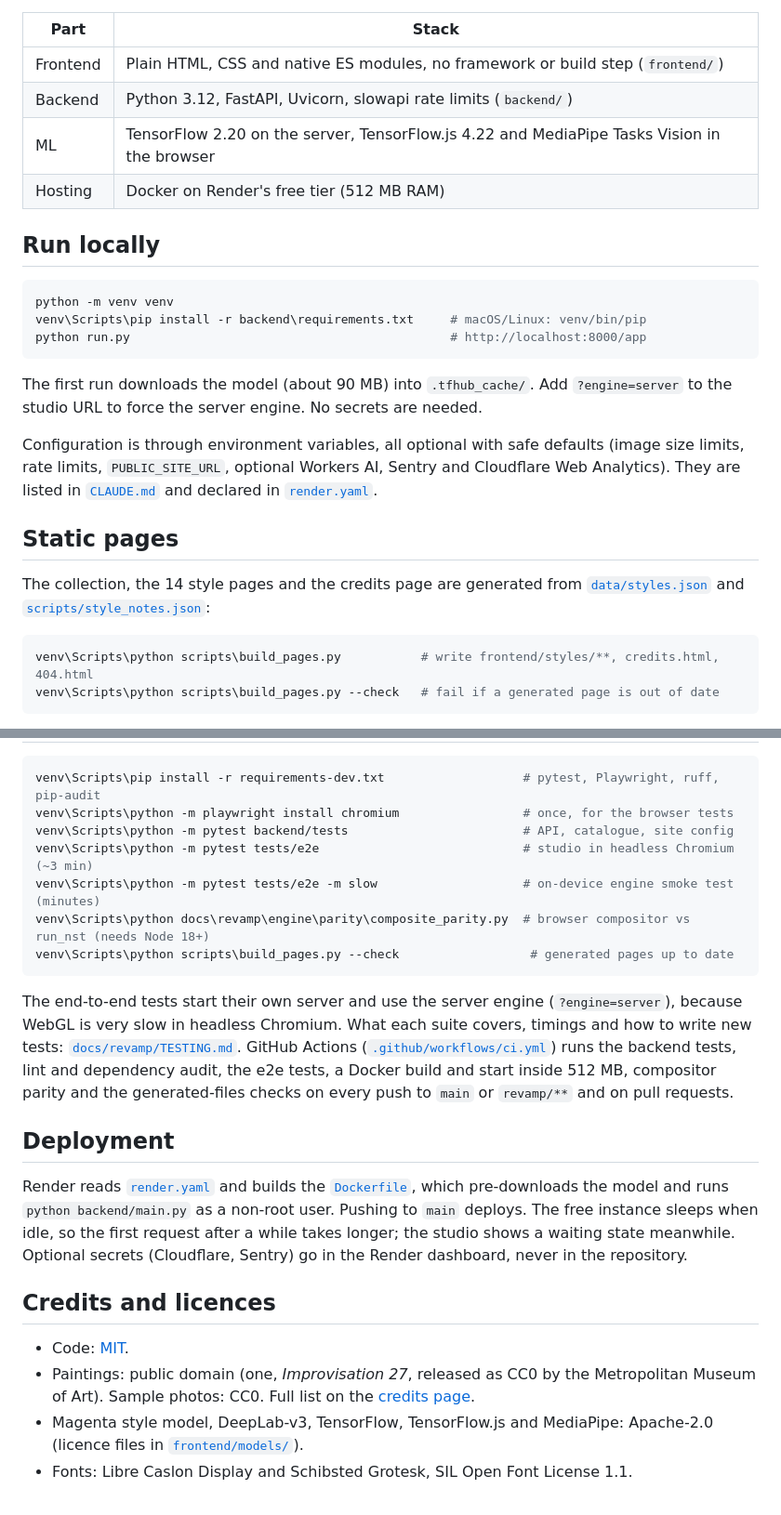
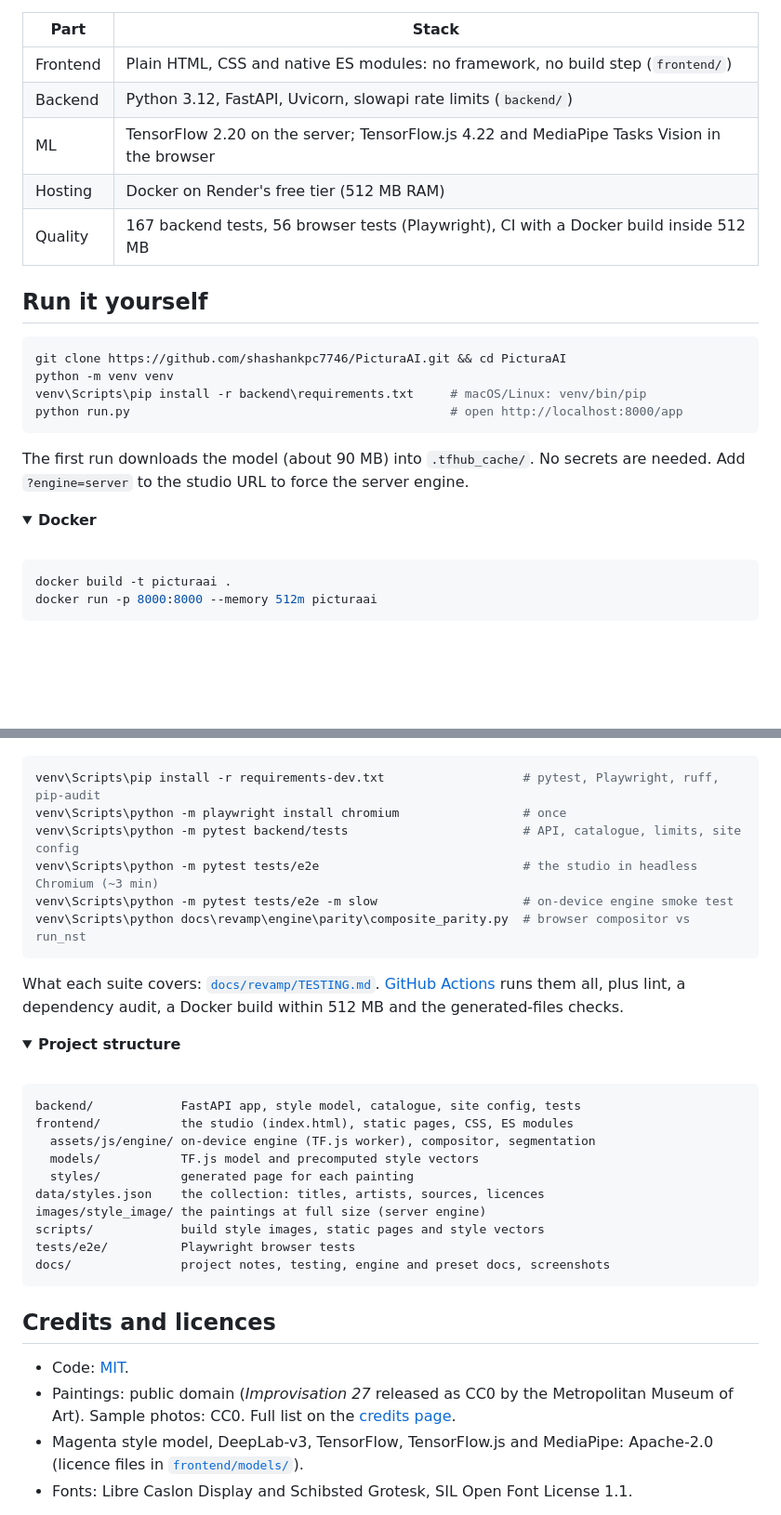
Before and after one commit to shashankpc7746/PicturaAI, a Markdown page: README.md, 2 parts joined by grey strips. Shown at 93% size. GitHub-like rendering; folded sections open; blank space fills up the shorter version.

````diff
--- a/README.md
+++ b/README.md
@@ -66,34 +146,29 @@ Both engines run the same model: Google Magenta's
 
 | Part | Stack |
 |---|---|
-| Frontend | Plain HTML, CSS and native ES modules, no framework or build step (`frontend/`) |
+| Frontend | Plain HTML, CSS and native ES modules: no framework, no build step (`frontend/`) |
 | Backend | Python 3.12, FastAPI, Uvicorn, slowapi rate limits (`backend/`) |
-| ML | TensorFlow 2.20 on the server, TensorFlow.js 4.22 and MediaPipe Tasks Vision in the browser |
+| ML | TensorFlow 2.20 on the server; TensorFlow.js 4.22 and MediaPipe Tasks Vision in the browser |
 | Hosting | Docker on Render's free tier (512 MB RAM) |
+| Quality | 167 backend tests, 56 browser tests (Playwright), CI with a Docker build inside 512 MB |
 
-## Run locally
+## Run it yourself
 
 ```bash
+git clone https://github.com/shashankpc7746/PicturaAI.git && cd PicturaAI
 python -m venv venv
 venv\Scripts\pip install -r backend\requirements.txt     # macOS/Linux: venv/bin/pip
-python run.py                                            # http://localhost:8000/app
+python run.py                                            # open http://localhost:8000/app
 ```
 
-The first run downloads the model (about 90 MB) into `.tfhub_cache/`. Add
-`?engine=server` to the studio URL to force the server engine. No secrets are needed.
+The first run downloads the model (about 90 MB) into `.tfhub_cache/`. No secrets are
+needed. Add `?engine=server` to the studio URL to force the server engine.
 
-Configuration is through environment variables, all optional with safe defaults
-(image size limits, rate limits, `PUBLIC_SITE_URL`, optional Workers AI, Sentry and
-Cloudflare Web Analytics). They are listed in [`CLAUDE.md`](CLAUDE.md#environment-variables-all-optional-defaults-in-code)
-and declared in [`render.yaml`](render.yaml).
-
-## Static pages
-
-The collection, the 14 style pages and the credits page are generated from
-[`data/styles.json`](data/styles.json) and
-[`scripts/style_notes.json`](scripts/style_notes.json):
+<details>
+<summary><b>Docker</b></summary>
+<br>
 
 ```bash
-venv\Scripts\python scripts\build_pages.py           # write frontend/styles/**, credits.html, 404.html
-venv\Scripts\python scripts\build_pages.py --check   # fail if a generated page is out of date
+docker build -t picturaai .
+docker run -p 8000:8000 --memory 512m picturaai
 ```
@@ -105,38 +206,43 @@ markers; the script keeps their header, footer and meta tags in step with the re
 
 ```bash
 venv\Scripts\pip install -r requirements-dev.txt                   # pytest, Playwright, ruff, pip-audit
-venv\Scripts\python -m playwright install chromium                 # once, for the browser tests
-venv\Scripts\python -m pytest backend/tests                        # API, catalogue, site config
-venv\Scripts\python -m pytest tests/e2e                            # studio in headless Chromium (~3 min)
-venv\Scripts\python -m pytest tests/e2e -m slow                    # on-device engine smoke test (minutes)
-venv\Scripts\python docs\revamp\engine\parity\composite_parity.py  # browser compositor vs run_nst (needs Node 18+)
-venv\Scripts\python scripts\build_pages.py --check                  # generated pages up to date
+venv\Scripts\python -m playwright install chromium                 # once
+venv\Scripts\python -m pytest backend/tests                        # API, catalogue, limits, site config
+venv\Scripts\python -m pytest tests/e2e                            # the studio in headless Chromium (~3 min)
+venv\Scripts\python -m pytest tests/e2e -m slow                    # on-device engine smoke test
+venv\Scripts\python docs\revamp\engine\parity\composite_parity.py  # browser compositor vs run_nst
 ```
 
-The end-to-end tests start their own server and use the server engine
-(`?engine=server`), because WebGL is very slow in headless Chromium. What each suite
-covers, timings and how to write new tests:
-[`docs/revamp/TESTING.md`](docs/revamp/TESTING.md). GitHub Actions
-([`.github/workflows/ci.yml`](.github/workflows/ci.yml)) runs the backend tests, lint and
-dependency audit, the e2e tests, a Docker build and start inside 512 MB, compositor
-parity and the generated-files checks on every push to `main` or `revamp/**` and on pull
-requests.
+What each suite covers: [`docs/revamp/TESTING.md`](docs/revamp/TESTING.md).
+[GitHub Actions](.github/workflows/ci.yml) runs them all, plus lint, a dependency
+audit, a Docker build within 512 MB and the generated-files checks.
+</details>
 
-## Deployment
+<details>
+<summary><b>Project structure</b></summary>
+<br>
 
-Render reads [`render.yaml`](render.yaml) and builds the [`Dockerfile`](Dockerfile),
-which pre-downloads the model and runs `python backend/main.py` as a non-root user.
-Pushing to `main` deploys. The free instance sleeps when idle, so the first request
-after a while takes longer; the studio shows a waiting state meanwhile. Optional
-secrets (Cloudflare, Sentry) go in the Render dashboard, never in the repository.
+```text
+backend/            FastAPI app, style model, catalogue, site config, tests
+frontend/           the studio (index.html), static pages, CSS, ES modules
+  assets/js/engine/ on-device engine (TF.js worker), compositor, segmentation
+  models/           TF.js model and precomputed style vectors
+  styles/           generated page for each painting
+data/styles.json    the collection: titles, artists, sources, licences
+images/style_image/ the paintings at full size (server engine)
+scripts/            build style images, static pages and style vectors
+tests/e2e/          Playwright browser tests
+docs/               project notes, testing, engine and preset docs, screenshots
+```
+</details>
 
 ## Credits and licences
 
 - Code: [MIT](LICENSE).
-- Paintings: public domain (one, *Improvisation 27*, released as CC0 by the
-  Metropolitan Museum of Art). Sample photos: CC0. Full list on the
+- Paintings: public domain (*Improvisation 27* released as CC0 by the Metropolitan
+  Museum of Art). Sample photos: CC0. Full list on the
   [credits page](https://picturaai-k7q6.onrender.com/app/credits.html).
-- Magenta style model, DeepLab-v3, TensorFlow, TensorFlow.js and MediaPipe:
-  Apache-2.0 (licence files in [`frontend/models/`](frontend/models)).
+- Magenta style model, DeepLab-v3, TensorFlow, TensorFlow.js and MediaPipe: Apache-2.0
+  (licence files in [`frontend/models/`](frontend/models)).
 - Fonts: Libre Caslon Display and Schibsted Grotesk, SIL Open Font License 1.1.
 
````
Also changed, not shown: other parts of README.md (+160 -48 lines), docs/media/collection.jpg (added), docs/media/one-photo-six-paintings.jpg (added), 1 other file.
